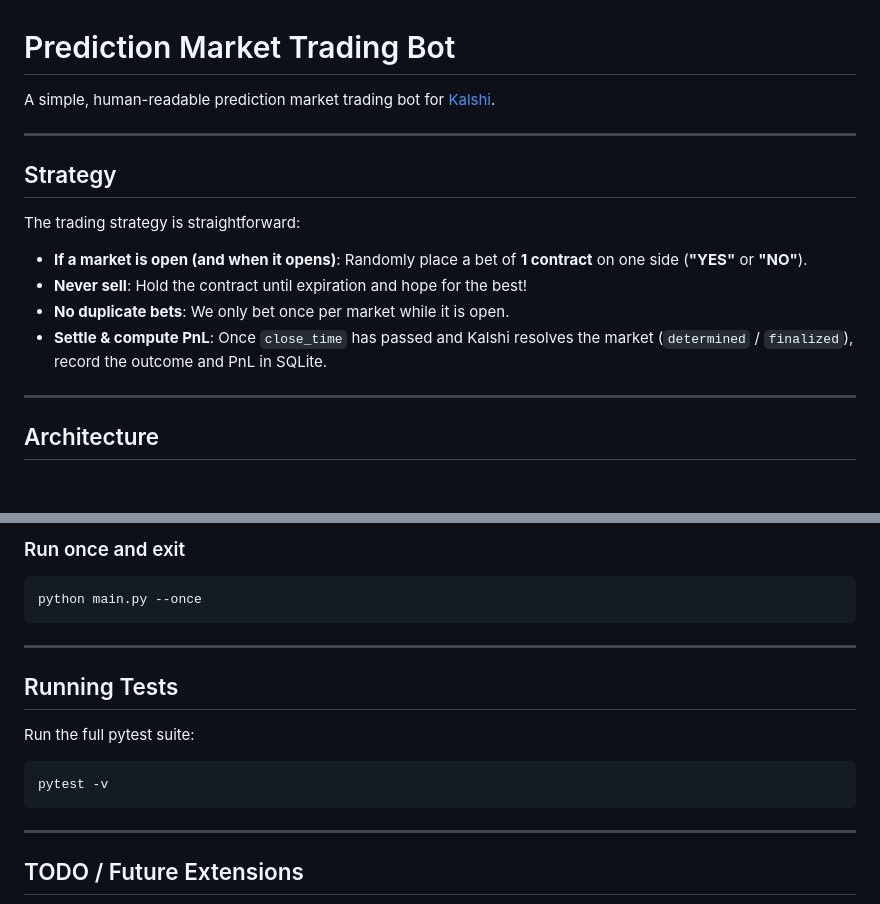
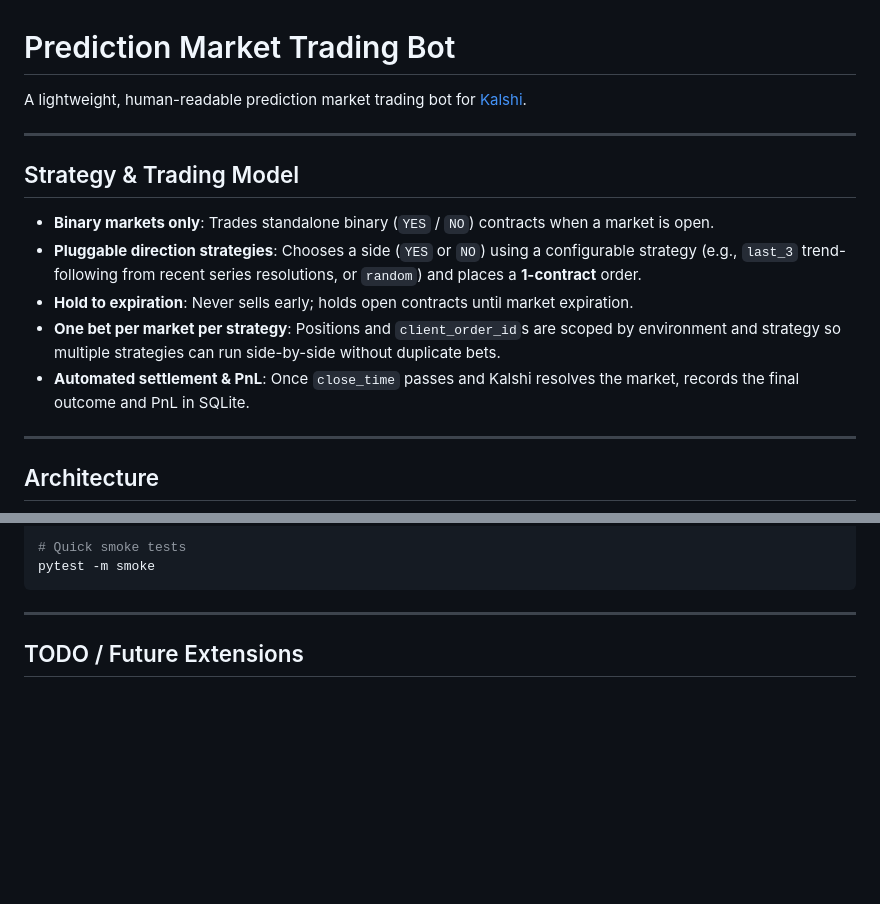
Before and after one commit to FlaggIgbo/trading-bot, a Markdown page: README.md, 2 parts joined by grey strips. Drawn GitHub-style; blank space fills up the shorter version.

````diff
--- a/README.md
+++ b/README.md
@@ -1,16 +1,16 @@
 # Prediction Market Trading Bot
 
-A simple, human-readable prediction market trading bot for [Kalshi](https://kalshi.com).
+A lightweight, human-readable prediction market trading bot for [Kalshi](https://kalshi.com).
 
 ---
 
-## Strategy
+## Strategy & Trading Model
 
-The trading strategy is straightforward:
-- **If a market is open (and when it opens)**: Randomly place a bet of **1 contract** on one side (**"YES"** or **"NO"**).
-- **Never sell**: Hold the contract until expiration and hope for the best!
-- **No duplicate bets**: We only bet once per market while it is open.
-- **Settle & compute PnL**: Once `close_time` has passed and Kalshi resolves the market (`determined` / `finalized`), record the outcome and PnL in SQLite.
+- **Binary markets only**: Trades standalone binary (`YES` / `NO`) contracts when a market is open.
+- **Pluggable direction strategies**: Chooses a side (`YES` or `NO`) using a configurable strategy (e.g., `last_3` trend-following from recent series resolutions, or `random`) and places a **1-contract** order.
+- **Hold to expiration**: Never sells early; holds open contracts until market expiration.
+- **One bet per market per strategy**: Positions and `client_order_id`s are scoped by environment and strategy so multiple strategies can run side-by-side without duplicate bets.
+- **Automated settlement & PnL**: Once `close_time` passes and Kalshi resolves the market, records the final outcome and PnL in SQLite.
 
 ---
 
@@ -125,16 +116,6 @@ python main.py
 
-### Run once and exit
-```bash
-python main.py --once
-```
-
----
-
-## Running Tests
-
-Run the full pytest suite:
-```bash
-pytest -v
+# Quick smoke tests
+pytest -m smoke
 ```
 
 ---
````
Also changed, not shown: other parts of README.md (+41 -50 lines).
